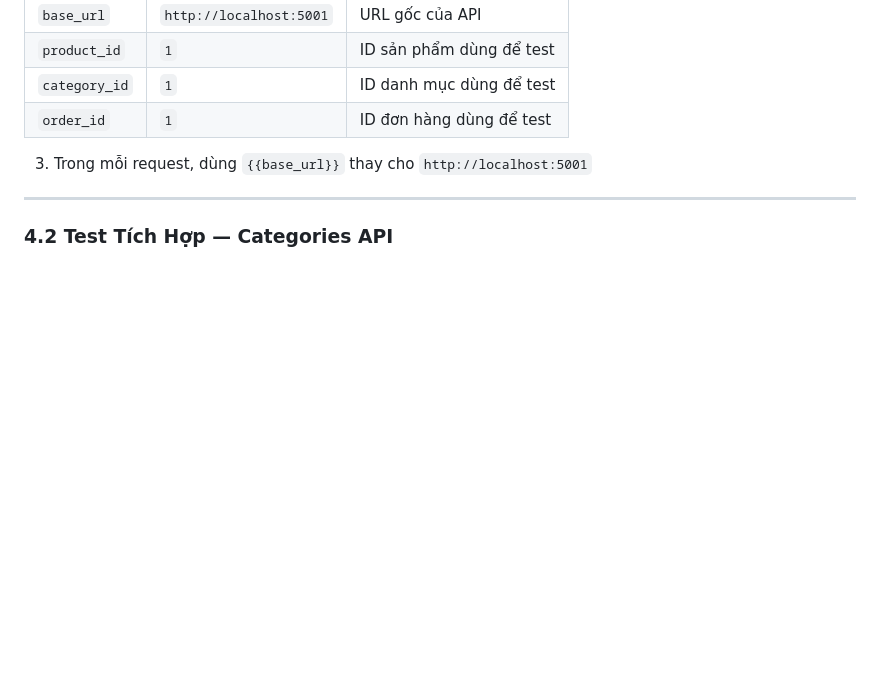
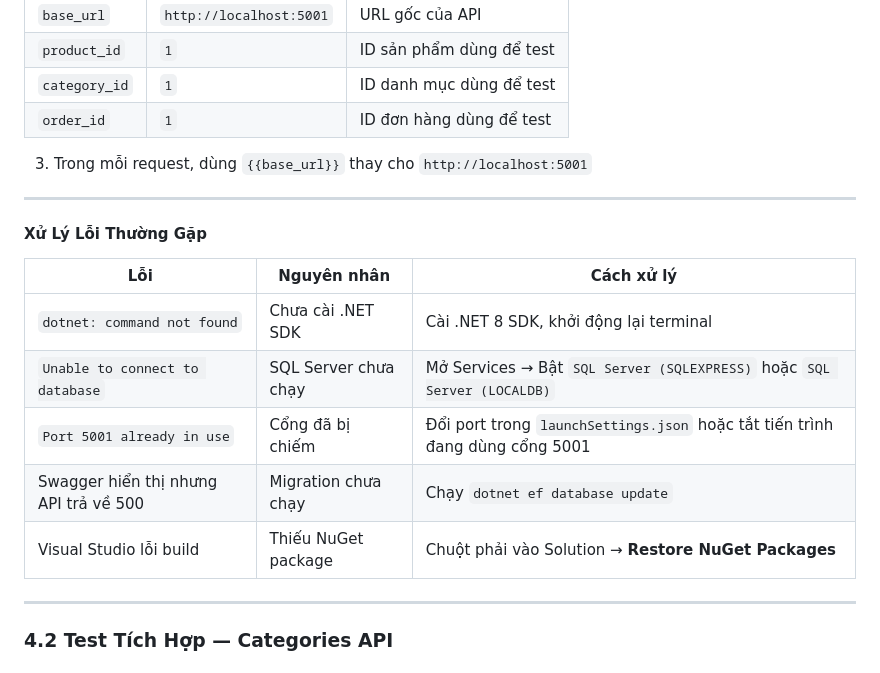
Before and after one commit to goodyman86/DesktopShop, a Markdown page: fresher-qa.md, the part around one of its changes. Rendered like a GitHub page; blank space fills up the shorter version.

```diff
--- a/fresher-qa.md
+++ b/fresher-qa.md
@@ -349,6 +415,18 @@ API sẽ chạy tại: `http://localhost:5001`
 | `order_id` | `1` | ID đơn hàng dùng để test |
 
 3. Trong mỗi request, dùng `{{base_url}}` thay cho `http://localhost:5001`
+
+---
+
+#### Xử Lý Lỗi Thường Gặp
+
+| Lỗi | Nguyên nhân | Cách xử lý |
+|---|---|---|
+| `dotnet: command not found` | Chưa cài .NET SDK | Cài .NET 8 SDK, khởi động lại terminal |
+| `Unable to connect to database` | SQL Server chưa chạy | Mở Services → Bật `SQL Server (SQLEXPRESS)` hoặc `SQL Server (LOCALDB)` |
+| `Port 5001 already in use` | Cổng đã bị chiếm | Đổi port trong `launchSettings.json` hoặc tắt tiến trình đang dùng cổng 5001 |
+| Swagger hiển thị nhưng API trả về 500 | Migration chưa chạy | Chạy `dotnet ef database update` |
+| Visual Studio lỗi build | Thiếu NuGet package | Chuột phải vào Solution → **Restore NuGet Packages** |
 
 ---
 
```
Also changed, not shown: other parts of fresher-qa.md (+78 -12 lines).
